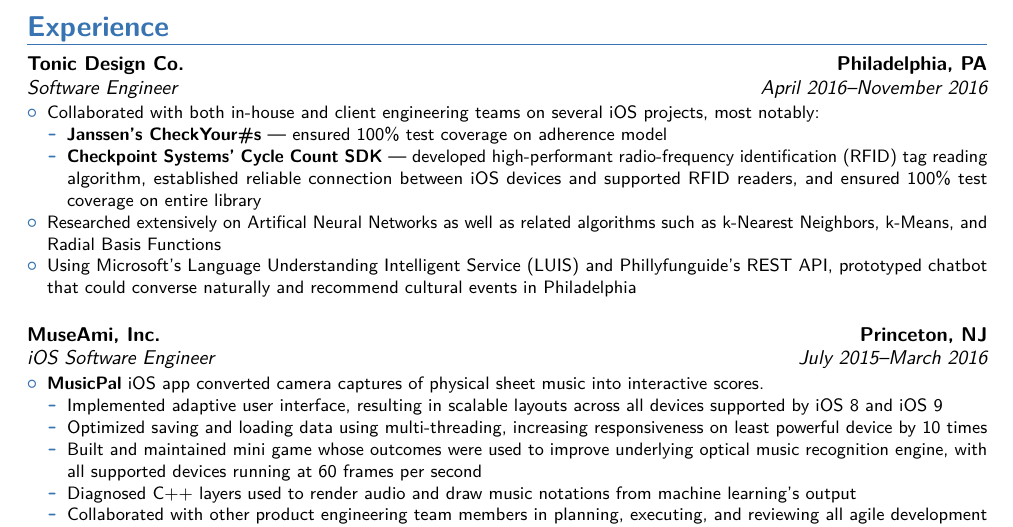
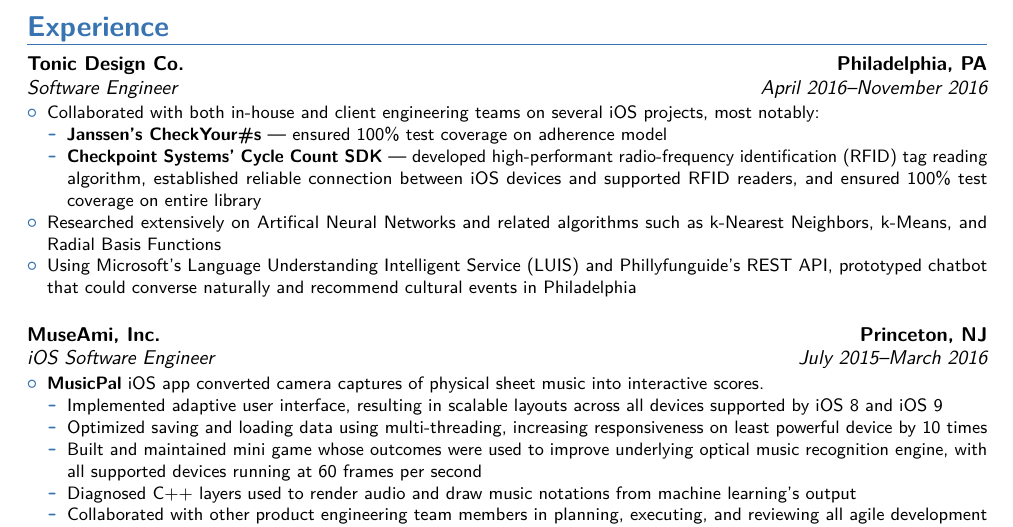
Before and after one commit to supperspidey/Resume, a LaTeX CV (main.tex): part of the page, cut so that both start at the same text. Compiled offline with pdfLaTeX.

Commit message:
Removed as well as.

```diff
--- a/main.tex
+++ b/main.tex
@@ -34,7 +34,7 @@
 				connection between iOS devices and supported RFID readers, and ensured 100\% test
 				coverage on entire library
 			\end{itemize}
-		\item Researched extensively on Artifical Neural Networks as well as related algorithms such as
+		\item Researched extensively on Artifical Neural Networks and related algorithms such as
 		k-Nearest Neighbors, k-Means, and Radial Basis Functions
 		\item Using Microsoft's Language Understanding Intelligent Service (LUIS) and Phillyfunguide's REST API,
 		prototyped chatbot that could converse naturally and recommend cultural events in Philadelphia
```
